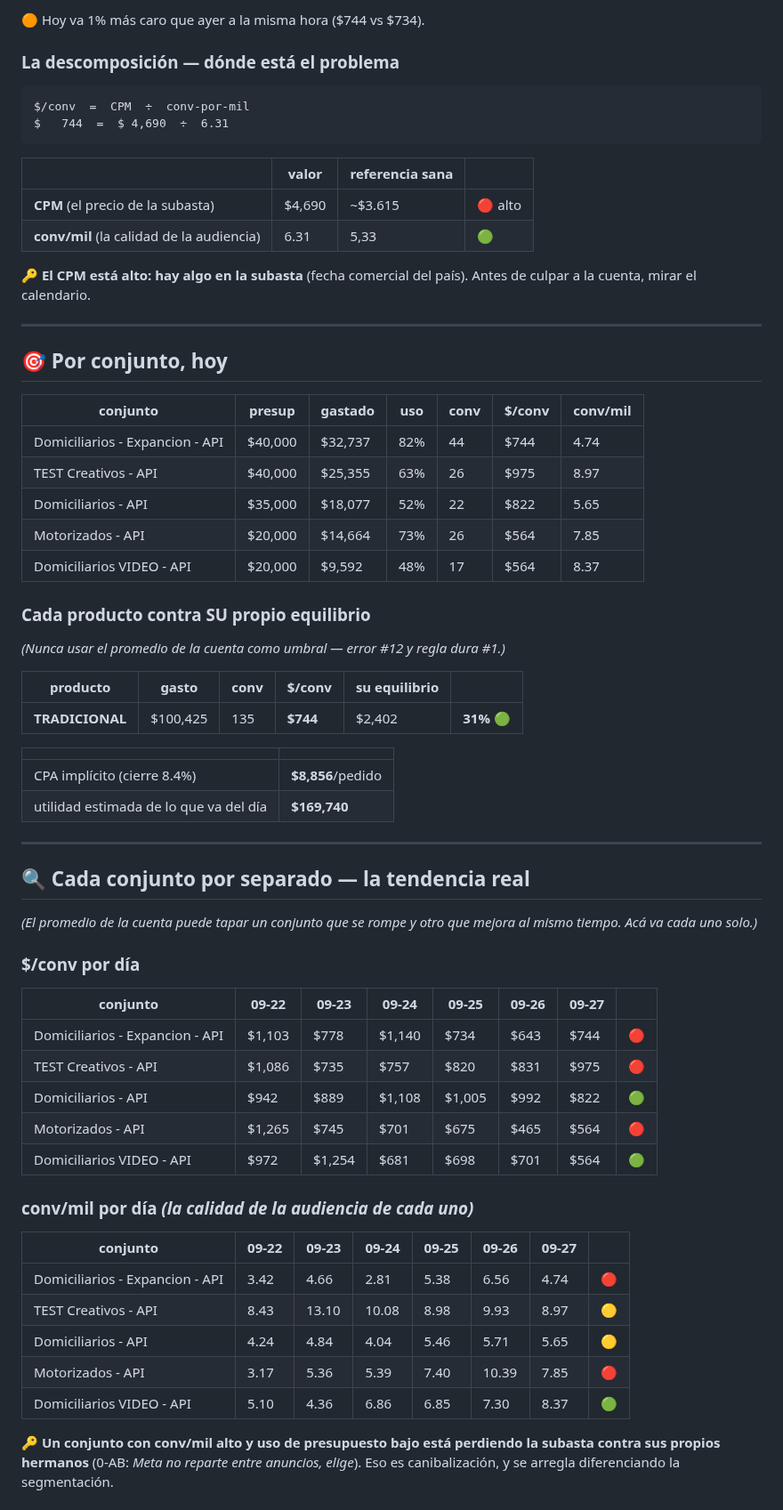
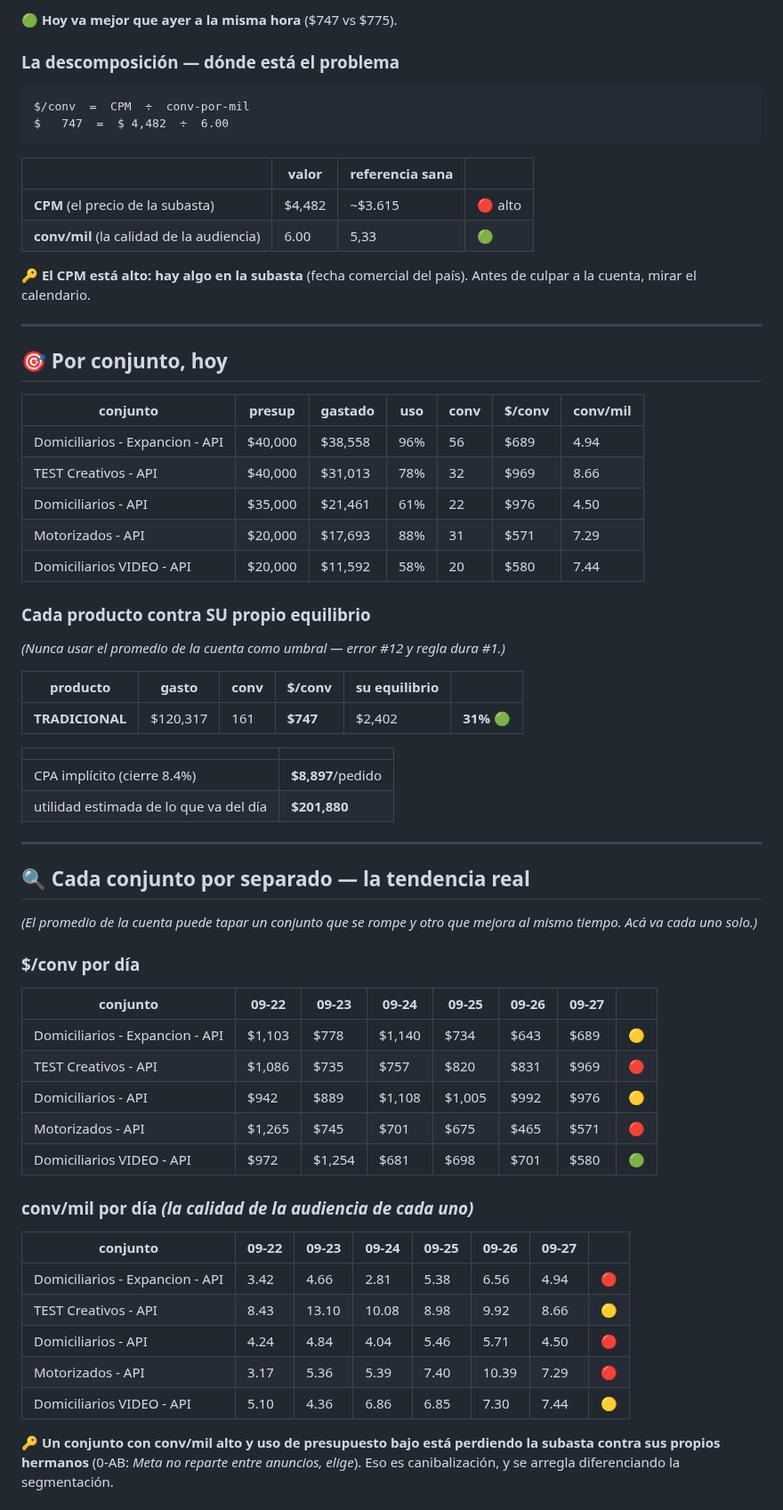
Before and after one commit to mtavera99/impermeables, a Markdown page: ESTADO-CUENTA.md, the part around one of its changes. Shown at 89% size. Rendered like a GitHub page.

Commit message:
Estado 27-Sep 17:26 · $747/conv · gasto $120,317 · saldo $139,240

````diff
--- a/ESTADO-CUENTA.md
+++ b/ESTADO-CUENTA.md
@@ -36,17 +36,17 @@
 
-🟠 Hoy va 1% más caro que ayer a la misma hora ($744 vs $734).
+🟢 **Hoy va mejor que ayer a la misma hora** ($747 vs $775).
 
 ### La descomposición — dónde está el problema
 
 ```
 $/conv  =  CPM  ÷  conv-por-mil
-$   744  =  $ 4,690  ÷  6.31
+$   747  =  $ 4,482  ÷  6.00
 ```
 
 | | valor | referencia sana | |
 |---|---|---|---|
-| **CPM** (el precio de la subasta) | $4,690 | ~$3.615 | 🔴 alto |
-| **conv/mil** (la calidad de la audiencia) | 6.31 | 5,33 | 🟢 |
+| **CPM** (el precio de la subasta) | $4,482 | ~$3.615 | 🔴 alto |
+| **conv/mil** (la calidad de la audiencia) | 6.00 | 5,33 | 🟢 |
 
 🔑 **El CPM está alto: hay algo en la subasta** (fecha comercial del país). Antes de culpar a la cuenta, mirar el calendario.
 
@@ -56,11 +56,11 @@ $   744  =  $ 4,690  ÷  6.31
 
 | conjunto | presup | gastado | uso | conv | $/conv | conv/mil |
 |---|---|---|---|---|---|---|
-| Domiciliarios - Expancion - API | $40,000 | $32,737 | 82% | 44 | $744 | 4.74 |
-| TEST Creativos - API | $40,000 | $25,355 | 63% | 26 | $975 | 8.97 |
-| Domiciliarios - API | $35,000 | $18,077 | 52% | 22 | $822 | 5.65 |
-| Motorizados - API | $20,000 | $14,664 | 73% | 26 | $564 | 7.85 |
-| Domiciliarios VIDEO - API | $20,000 | $9,592 | 48% | 17 | $564 | 8.37 |
+| Domiciliarios - Expancion - API | $40,000 | $38,558 | 96% | 56 | $689 | 4.94 |
+| TEST Creativos - API | $40,000 | $31,013 | 78% | 32 | $969 | 8.66 |
+| Domiciliarios - API | $35,000 | $21,461 | 61% | 22 | $976 | 4.50 |
+| Motorizados - API | $20,000 | $17,693 | 88% | 31 | $571 | 7.29 |
+| Domiciliarios VIDEO - API | $20,000 | $11,592 | 58% | 20 | $580 | 7.44 |
 
 ### Cada producto contra SU propio equilibrio
 
@@ -68,12 +68,12 @@ $   744  =  $ 4,690  ÷  6.31
 
 | producto | gasto | conv | $/conv | su equilibrio | |
 |---|---|---|---|---|---|
-| **TRADICIONAL** | $100,425 | 135 | **$744** | $2,402 | **31%** 🟢 |
+| **TRADICIONAL** | $120,317 | 161 | **$747** | $2,402 | **31%** 🟢 |
 
 | | |
 |---|---|
-| CPA implícito (cierre 8.4%) | **$8,856**/pedido |
-| utilidad estimada de lo que va del día | **$169,740** |
+| CPA implícito (cierre 8.4%) | **$8,897**/pedido |
+| utilidad estimada de lo que va del día | **$201,880** |
 
 ---
 
@@ -85,21 +85,21 @@ $   744  =  $ 4,690  ÷  6.31
 
 | conjunto | 09-22 | 09-23 | 09-24 | 09-25 | 09-26 | 09-27 | |
 |---|---|---|---|---|---|---|---|
-| Domiciliarios - Expancion - API | $1,103 | $778 | $1,140 | $734 | $643 | $744 | 🔴 |
-| TEST Creativos - API | $1,086 | $735 | $757 | $820 | $831 | $975 | 🔴 |
-| Domiciliarios - API | $942 | $889 | $1,108 | $1,005 | $992 | $822 | 🟢 |
-| Motorizados - API | $1,265 | $745 | $701 | $675 | $465 | $564 | 🔴 |
-| Domiciliarios VIDEO - API | $972 | $1,254 | $681 | $698 | $701 | $564 | 🟢 |
+| Domiciliarios - Expancion - API | $1,103 | $778 | $1,140 | $734 | $643 | $689 | 🟡 |
+| TEST Creativos - API | $1,086 | $735 | $757 | $820 | $831 | $969 | 🔴 |
+| Domiciliarios - API | $942 | $889 | $1,108 | $1,005 | $992 | $976 | 🟡 |
+| Motorizados - API | $1,265 | $745 | $701 | $675 | $465 | $571 | 🔴 |
+| Domiciliarios VIDEO - API | $972 | $1,254 | $681 | $698 | $701 | $580 | 🟢 |
 
 ### conv/mil por día *(la calidad de la audiencia de cada uno)*
 
 | conjunto | 09-22 | 09-23 | 09-24 | 09-25 | 09-26 | 09-27 | |
 |---|---|---|---|---|---|---|---|
-| Domiciliarios - Expancion - API | 3.42 | 4.66 | 2.81 | 5.38 | 6.56 | 4.74 | 🔴 |
-| TEST Creativos - API | 8.43 | 13.10 | 10.08 | 8.98 | 9.93 | 8.97 | 🟡 |
-| Domiciliarios - API | 4.24 | 4.84 | 4.04 | 5.46 | 5.71 | 5.65 | 🟡 |
-| Motorizados - API | 3.17 | 5.36 | 5.39 | 7.40 | 10.39 | 7.85 | 🔴 |
-| Domiciliarios VIDEO - API | 5.10 | 4.36 | 6.86 | 6.85 | 7.30 | 8.37 | 🟢 |
+| Domiciliarios - Expancion - API | 3.42 | 4.66 | 2.81 | 5.38 | 6.56 | 4.94 | 🔴 |
+| TEST Creativos - API | 8.43 | 13.10 | 10.08 | 8.98 | 9.92 | 8.66 | 🟡 |
+| Domiciliarios - API | 4.24 | 4.84 | 4.04 | 5.46 | 5.71 | 4.50 | 🔴 |
+| Motorizados - API | 3.17 | 5.36 | 5.39 | 7.40 | 10.39 | 7.29 | 🔴 |
+| Domiciliarios VIDEO - API | 5.10 | 4.36 | 6.86 | 6.85 | 7.30 | 7.44 | 🟡 |
 
 🔑 **Un conjunto con conv/mil alto y uso de presupuesto bajo está perdiendo la subasta contra sus propios hermanos** (0-AB: *Meta no reparte entre anuncios, elige*). Eso es canibalización, y se arregla diferenciando la segmentación.
 
````
Also changed, not shown: other parts of ESTADO-CUENTA.md (+12 -12 lines).
